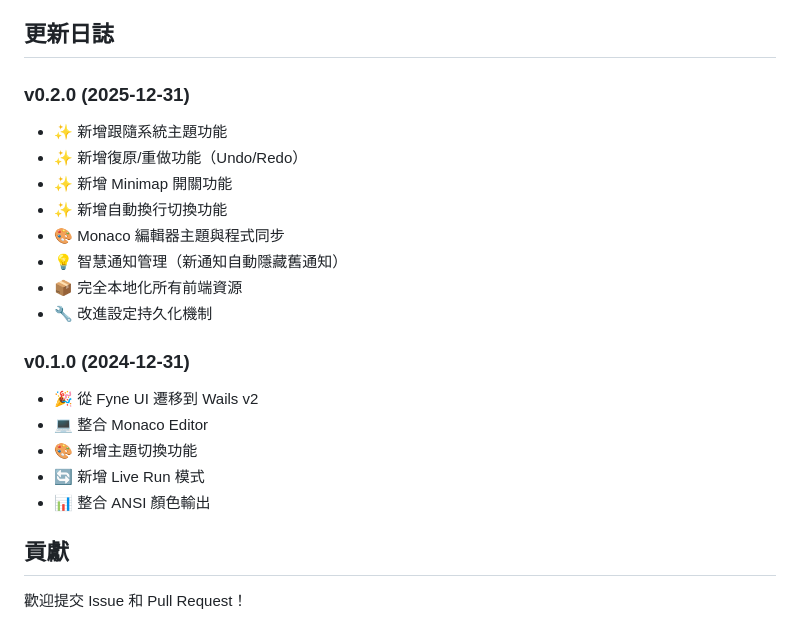
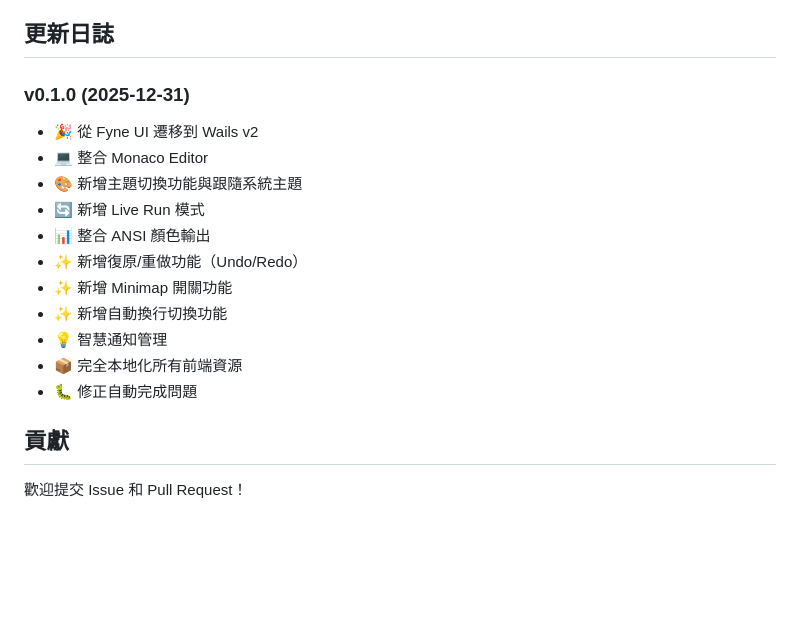
Before and after one commit to HazelnutParadise/idensyra, a Markdown page: README.md, the part around the change. GitHub-like rendering; blank space fills up the shorter version.

Commit message:
Clean up changelog, update README, delete summary

```diff
--- a/README.md
+++ b/README.md
@@ -251,22 +251,18 @@ wails build -debug
 
 ## 更新日誌
 
-### v0.2.0 (2025-12-31)
-- ✨ 新增跟隨系統主題功能
+### v0.1.0 (2025-12-31)
+- 🎉 從 Fyne UI 遷移到 Wails v2
+- 💻 整合 Monaco Editor
+- 🎨 新增主題切換功能與跟隨系統主題
+- 🔄 新增 Live Run 模式
+- 📊 整合 ANSI 顏色輸出
 - ✨ 新增復原/重做功能（Undo/Redo）
 - ✨ 新增 Minimap 開關功能
 - ✨ 新增自動換行切換功能
-- 🎨 Monaco 編輯器主題與程式同步
-- 💡 智慧通知管理（新通知自動隱藏舊通知）
+- 💡 智慧通知管理
 - 📦 完全本地化所有前端資源
-- 🔧 改進設定持久化機制
-
-### v0.1.0 (2024-12-31)
-- 🎉 從 Fyne UI 遷移到 Wails v2
-- 💻 整合 Monaco Editor
-- 🎨 新增主題切換功能
-- 🔄 新增 Live Run 模式
-- 📊 整合 ANSI 顏色輸出
+- 🐛 修正自動完成問題
 
 ## 貢獻
 
```
Also changed, not shown: CHANGELOG.md (+5 -190 lines), UPDATE_SUMMARY.md (deleted, +0 -145 lines).
